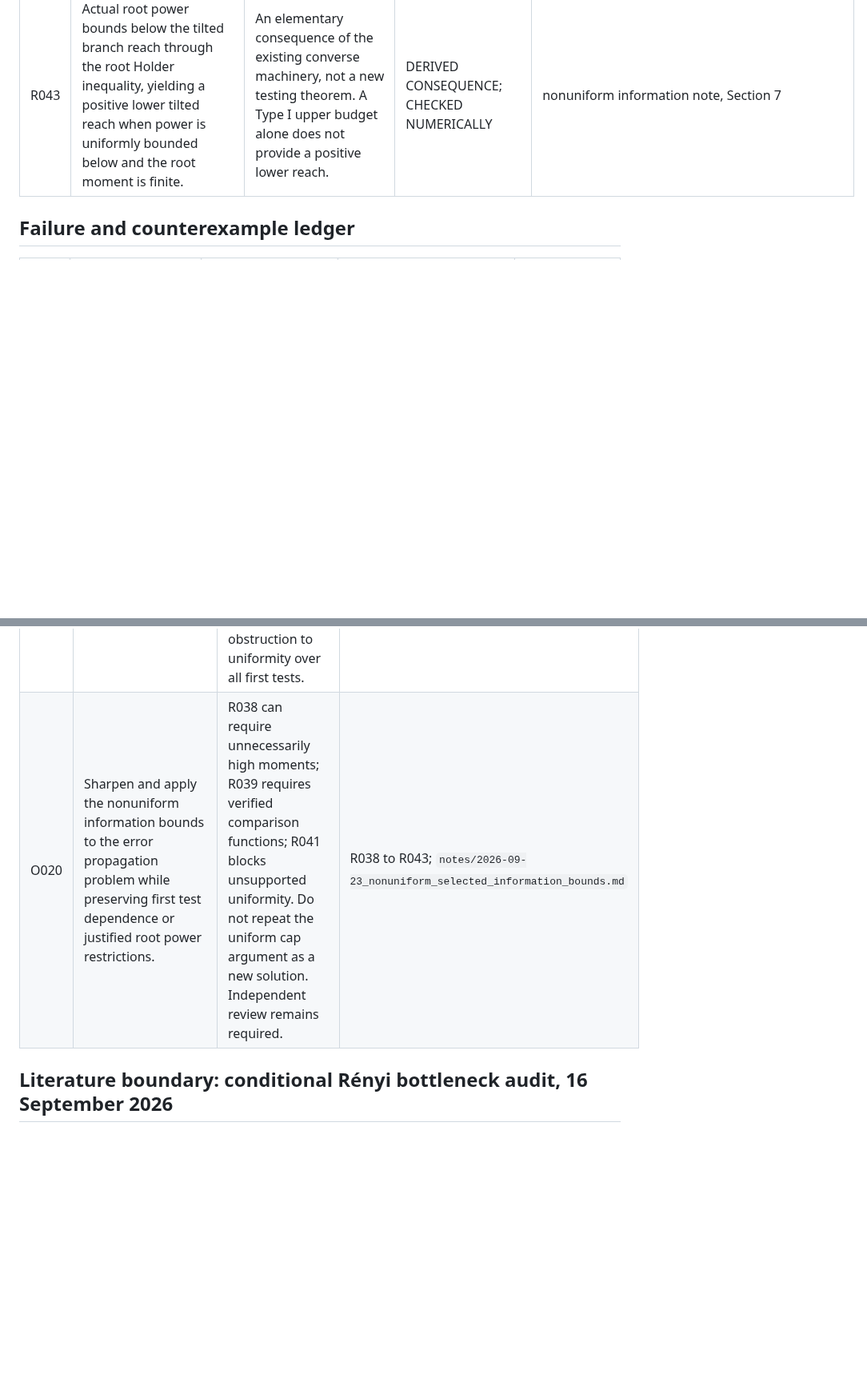
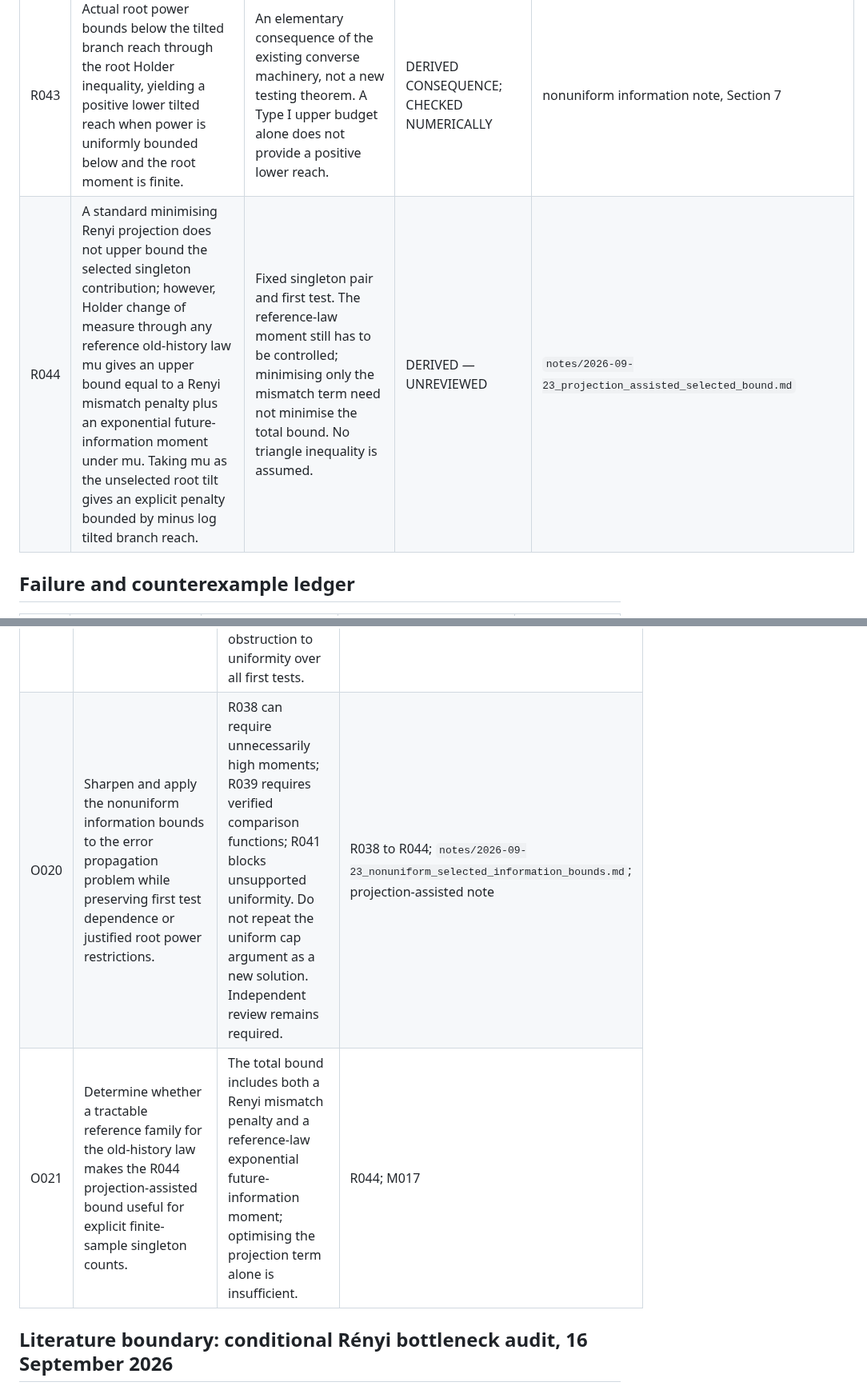
Before and after one commit to esig626/sequential_testing, a Markdown page: docs/RESEARCH_LEDGER.md, 2 parts joined by grey strips. Shown at 80% size. GitHub-like rendering; blank space fills up the shorter version.

Commit message:
Record projection-assisted singleton bound

```diff
--- a/docs/RESEARCH_LEDGER.md
+++ b/docs/RESEARCH_LEDGER.md
@@ -125,6 +125,7 @@ The exact source version used for the current converse work is the user's upload
 | R041 | For fixed kernels and root laws, the supremum of the selected conditional contribution over all positive reach first tests satisfying only a Type I upper budget equals the least bound on the pointwise conditional divergence outside a set of total root tilted measure zero. | Proof selects a high divergence set with an appropriately scaled randomised indicator. Unbounded conditional divergence therefore prevents a finite bound uniform over all such first tests. It does not prevent a finite fixed test bound. | DERIVED — UNREVIEWED; finite alphabet check | nonuniform information note, Section 7 |
 | R042 | The exact selected prefix chain rule makes the contribution nondecreasing with m for a coherent prefix process and fixed n and first test. No general monotonicity in n follows when the first test or future kernels change with n. | Existing R004/R028/R029 applied with the full updated prefix tilt. Do not freeze the tilt or replace it by local tilted transitions. | ESTABLISHED by the imported chain rule; CHECKED NUMERICALLY | nonuniform information note, Section 6, equation (14); F009 |
 | R043 | Actual root power bounds below the tilted branch reach through the root Holder inequality, yielding a positive lower tilted reach when power is uniformly bounded below and the root moment is finite. | An elementary consequence of the existing converse machinery, not a new testing theorem. A Type I upper budget alone does not provide a positive lower reach. | DERIVED CONSEQUENCE; CHECKED NUMERICALLY | nonuniform information note, Section 7 |
+| R044 | A standard minimising Renyi projection does not upper bound the selected singleton contribution; however, Holder change of measure through any reference old-history law mu gives an upper bound equal to a Renyi mismatch penalty plus an exponential future-information moment under mu. Taking mu as the unselected root tilt gives an explicit penalty bounded by minus log tilted branch reach. | Fixed singleton pair and first test. The reference-law moment still has to be controlled; minimising only the mismatch term need not minimise the total bound. No triangle inequality is assumed. | DERIVED — UNREVIEWED | `notes/2026-09-23_projection_assisted_selected_bound.md` |
 
 ## Failure and counterexample ledger
 
@@ -199,7 +202,8 @@ The exact source version used for the current converse work is the user's upload
 | O017 | Lift the singleton converse to coherent history dependent composite classes. | PARTIALLY ANSWERED by the coherent pair lower bound in R036/Section 8. This requires a suitable pair and policy uniform information limits, and is not an exact minimax recursion for arbitrary classes. | UQ001; F003/F004; R036 |
 | O018 | Determine whether repeated local decision constraints yield effects not captured by standard adaptive channel discrimination. | Hayashi and Bergh et al. remain required comparisons. A new novelty conclusion is not claimed from the present substitution. | R030/R031; O012 |
 | O019 | Review and sharpen the sample size converses while retaining the selected tilted reach and testing them against exact selected experiment error. | Start from R033 to R037. Necessary counts are not sufficient; root reliability and coherent pairs remain constraints. Independent proof review is still required. R038 to R043 now add nonuniform information bounds and explain the obstruction to uniformity over all first tests. | selected converse note, Sections 6, 9 and 10; nonuniform information note |
-| O020 | Sharpen and apply the nonuniform information bounds to the error propagation problem while preserving first test dependence or justified root power restrictions. | R038 can require unnecessarily high moments; R039 requires verified comparison functions; R041 blocks unsupported uniformity. Do not repeat the uniform cap argument as a new solution. Independent review remains required. | R038 to R043; `notes/2026-09-23_nonuniform_selected_information_bounds.md` |
+| O020 | Sharpen and apply the nonuniform information bounds to the error propagation problem while preserving first test dependence or justified root power restrictions. | R038 can require unnecessarily high moments; R039 requires verified comparison functions; R041 blocks unsupported uniformity. Do not repeat the uniform cap argument as a new solution. Independent review remains required. | R038 to R044; `notes/2026-09-23_nonuniform_selected_information_bounds.md`; projection-assisted note |
+| O021 | Determine whether a tractable reference family for the old-history law makes the R044 projection-assisted bound useful for explicit finite-sample singleton counts. | The total bound includes both a Renyi mismatch penalty and a reference-law exponential future-information moment; optimising the projection term alone is insufficient. | R044; M017 |
 
 ## Literature boundary: conditional Rényi bottleneck audit, 16 September 2026
 
```
Also changed, not shown: other parts of docs/RESEARCH_LEDGER.md (+2 -0 lines).
